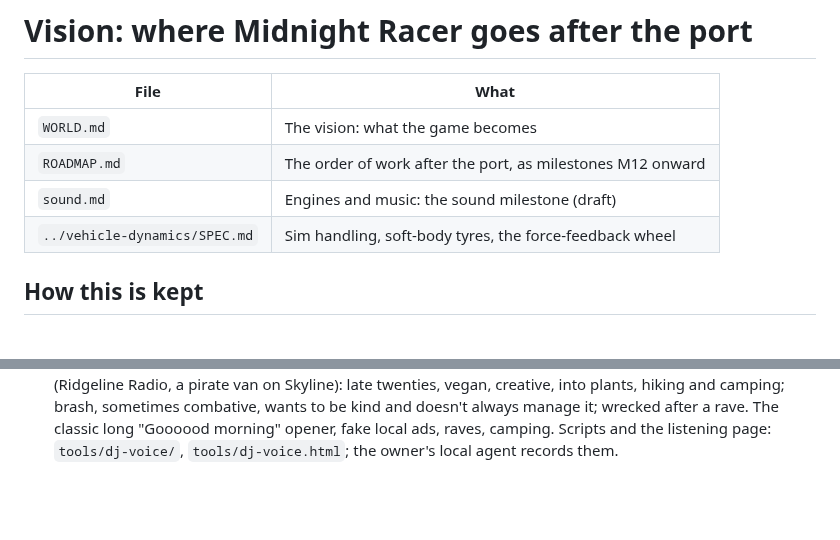
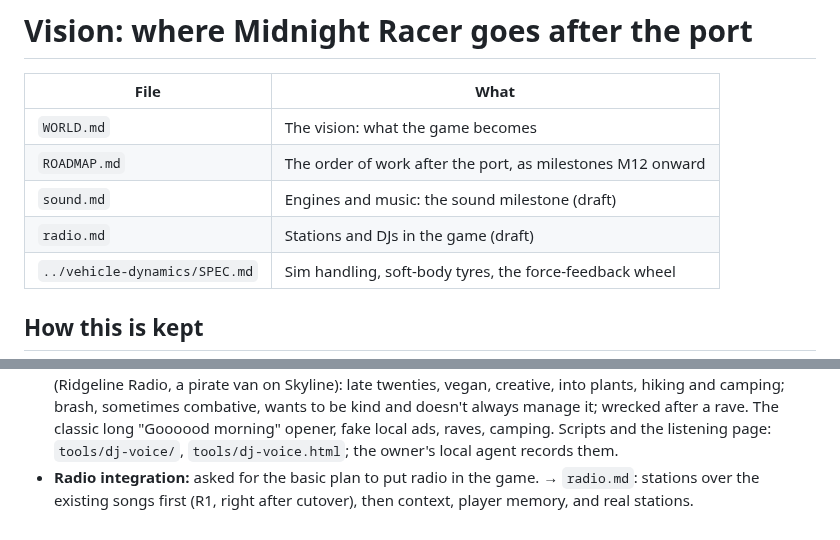
Before and after one commit to sequoia-hope/midnight-playground, a Markdown page: docs/vision/README.md, 2 parts joined by grey strips. GitHub-like rendering; blank space fills up the shorter version.

```diff
--- a/docs/vision/README.md
+++ b/docs/vision/README.md
@@ -5,6 +5,7 @@
 | `WORLD.md` | The vision: what the game becomes |
 | `ROADMAP.md` | The order of work after the port, as milestones M12 onward |
 | `sound.md` | Engines and music: the sound milestone (draft) |
+| `radio.md` | Stations and DJs in the game (draft) |
 | `../vehicle-dynamics/SPEC.md` | Sim handling, soft-body tyres, the force-feedback wheel |
 
 ## How this is kept
@@ -96,3 +97,6 @@ these documents:
   opener, fake local ads, raves, camping. Scripts and the listening page:
   `tools/dj-voice/`, `tools/dj-voice.html`; the owner's local agent
   records them.
+- **Radio integration:** asked for the basic plan to put radio in the
+  game. → `radio.md`: stations over the existing songs first (R1, right
+  after cutover), then context, player memory, and real stations.
```
Also changed, not shown: docs/vision/ROADMAP.md (+4 -1 lines), docs/vision/radio.md (added, +109 -0 lines).
